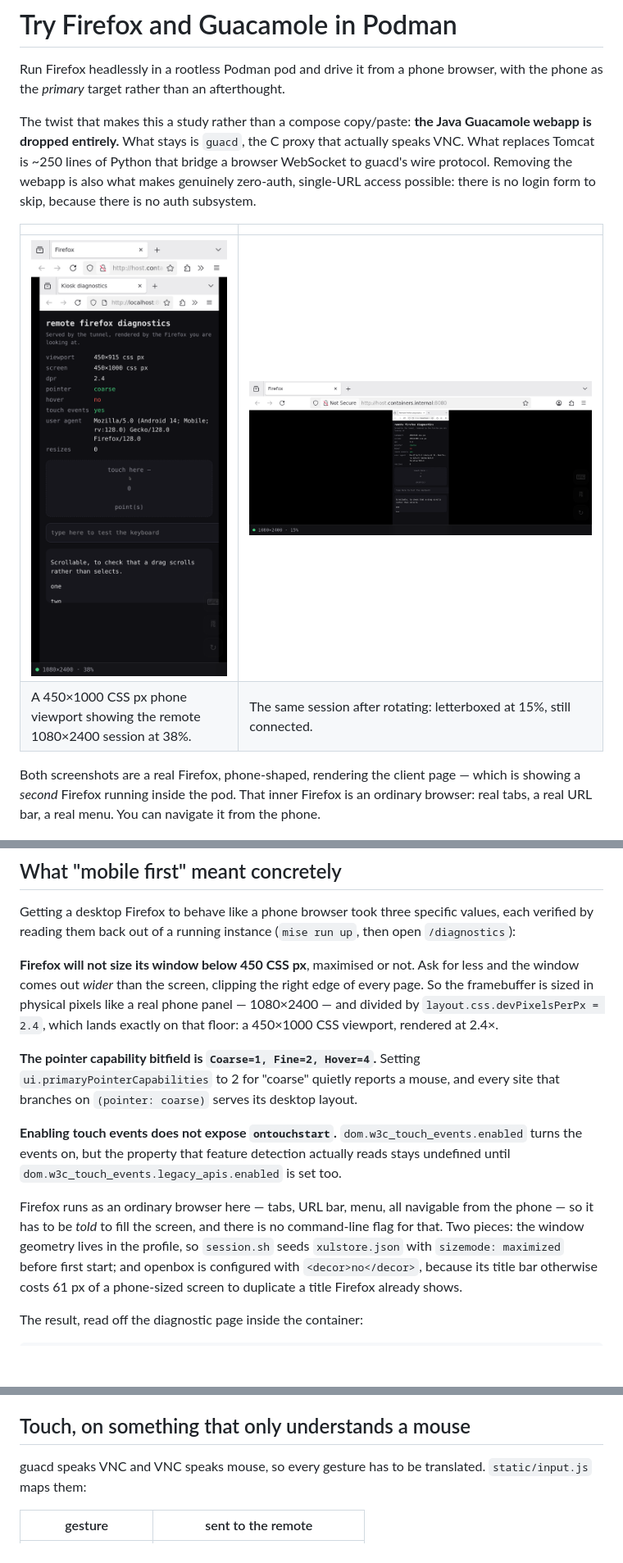
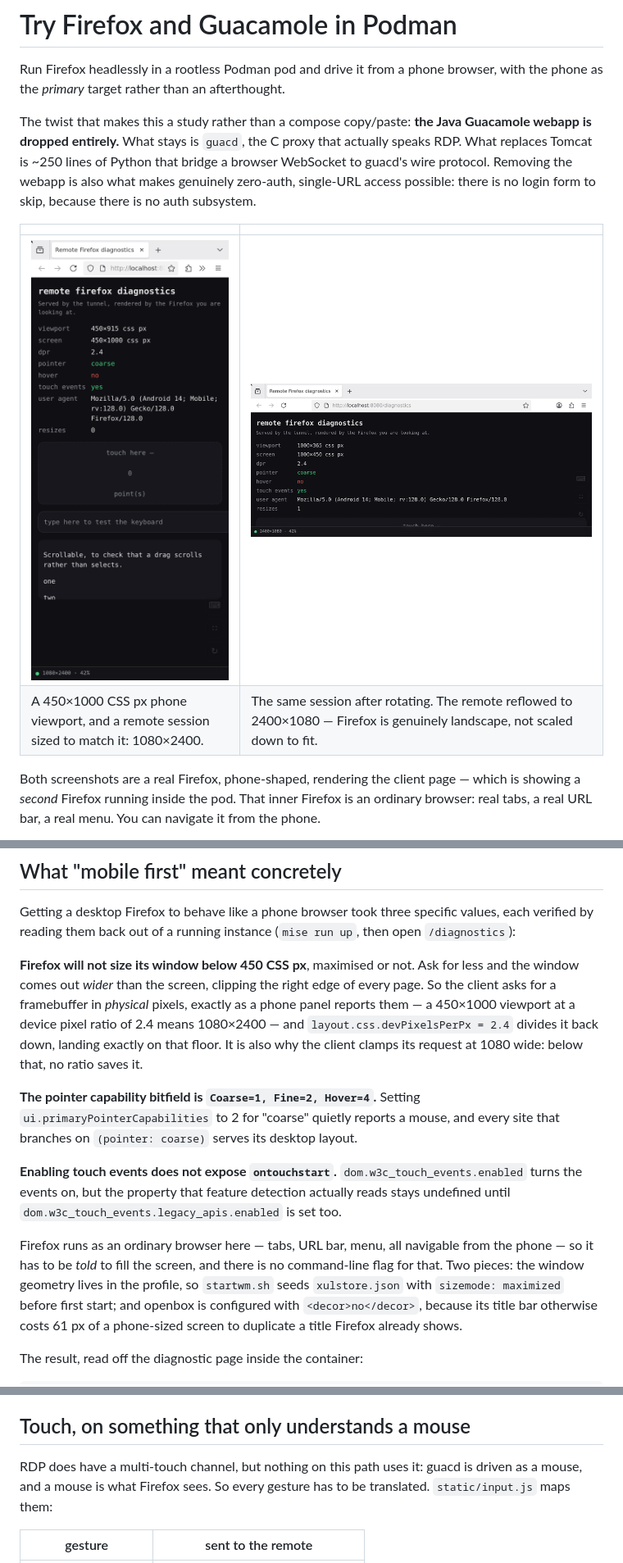
Before and after one commit to radium226/studies, a Markdown page: try-firefox-and-guacamole-in-podman/README.md, 3 parts joined by grey strips. Shown at 82% size. Rendered like a GitHub page; pictures changed too: try-firefox-and-guacamole-in-podman/docs/client-landscape.png, try-firefox-and-guacamole-in-podman/docs/client-portrait.png; blank space fills up the shorter version.

```diff
--- a/try-firefox-and-guacamole-in-podman/README.md
+++ b/try-firefox-and-guacamole-in-podman/README.md
@@ -4,7 +4,7 @@ Run Firefox headlessly in a rootless Podman pod and drive it from a phone browse
 the phone as the *primary* target rather than an afterthought.
 
 The twist that makes this a study rather than a compose copy/paste: **the Java Guacamole
-webapp is dropped entirely.** What stays is `guacd`, the C proxy that actually speaks VNC.
+webapp is dropped entirely.** What stays is `guacd`, the C proxy that actually speaks RDP.
 What replaces Tomcat is ~250 lines of Python that bridge a browser WebSocket to guacd's
 wire protocol. Removing the webapp is also what makes genuinely zero-auth, single-URL
 access possible: there is no login form to skip, because there is no auth subsystem.
@@ -12,7 +12,7 @@ access possible: there is no login form to skip, because there is no auth subsys
 | | |
 |---|---|
 | ![portrait](docs/client-portrait.png) | ![landscape](docs/client-landscape.png) |
-| A 450×1000 CSS px phone viewport showing the remote 1080×2400 session at 38%. | The same session after rotating: letterboxed at 15%, still connected. |
+| A 450×1000 CSS px phone viewport, and a remote session sized to match it: 1080×2400. | The same session after rotating. The remote reflowed to 2400×1080 — Firefox is genuinely landscape, not scaled down to fit. |
 
 Both screenshots are a real Firefox, phone-shaped, rendering the client page — which is
 showing a *second* Firefox running inside the pod. That inner Firefox is an ordinary
@@ -142,9 +171,10 @@ verified by reading them back out of a running instance (`mise run up`, then ope
 
 **Firefox will not size its window below 450 CSS px**, maximised or not. Ask for less and
 the window comes out *wider* than the screen, clipping the right edge of every page. So
-the framebuffer is sized in physical pixels like a real phone panel — 1080×2400 — and
-divided by `layout.css.devPixelsPerPx = 2.4`, which lands exactly on that floor: a
-450×1000 CSS viewport, rendered at 2.4×.
+the client asks for a framebuffer in *physical* pixels, exactly as a phone panel reports
+them — a 450×1000 viewport at a device pixel ratio of 2.4 means 1080×2400 — and
+`layout.css.devPixelsPerPx = 2.4` divides it back down, landing exactly on that floor. It
+is also why the client clamps its request at 1080 wide: below that, no ratio saves it.
 
 **The pointer capability bitfield is `Coarse=1, Fine=2, Hover=4`.** Setting
 `ui.primaryPointerCapabilities` to 2 for "coarse" quietly reports a mouse, and every site
@@ -156,7 +186,7 @@ undefined until `dom.w3c_touch_events.legacy_apis.enabled` is set too.
 
 Firefox runs as an ordinary browser here — tabs, URL bar, menu, all navigable from the
 phone — so it has to be *told* to fill the screen, and there is no command-line flag for
-that. Two pieces: the window geometry lives in the profile, so `session.sh` seeds
+that. Two pieces: the window geometry lives in the profile, so `startwm.sh` seeds
 `xulstore.json` with `sizemode: maximized` before first start; and openbox is configured
 with `<decor>no</decor>`, because its title bar otherwise costs 61 px of a phone-sized
 screen to duplicate a title Firefox already shows.
@@ -179,7 +209,8 @@ rubber-banding the page, and 44 px tap targets.
 
 ## Touch, on something that only understands a mouse
 
-guacd speaks VNC and VNC speaks mouse, so every gesture has to be translated.
+RDP does have a multi-touch channel, but nothing on this path uses it: guacd is driven as
+a mouse, and a mouse is what Firefox sees. So every gesture has to be translated.
 `static/input.js` maps them:
 
 | gesture | sent to the remote |
```
Also changed, not shown: other parts of try-firefox-and-guacamole-in-podman/README.md (+95 -45 lines).
